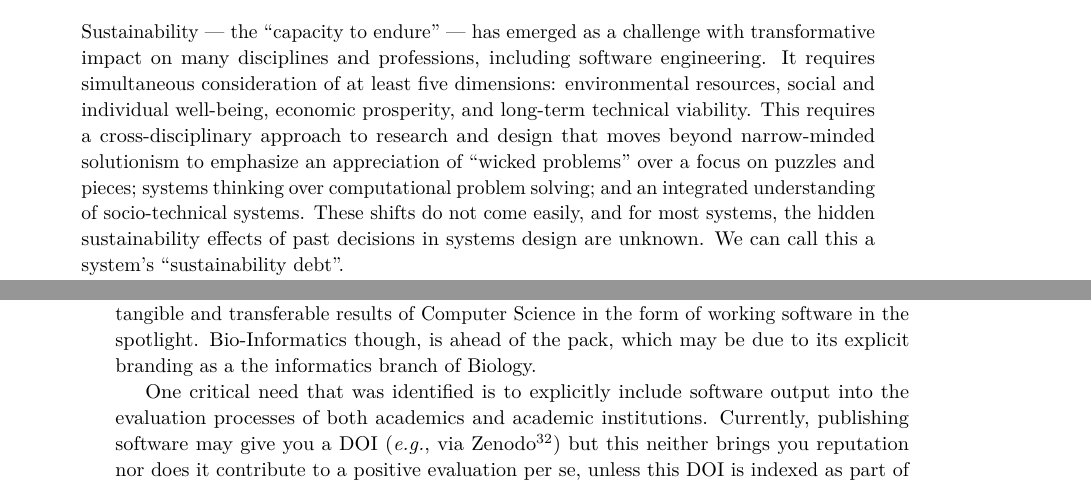
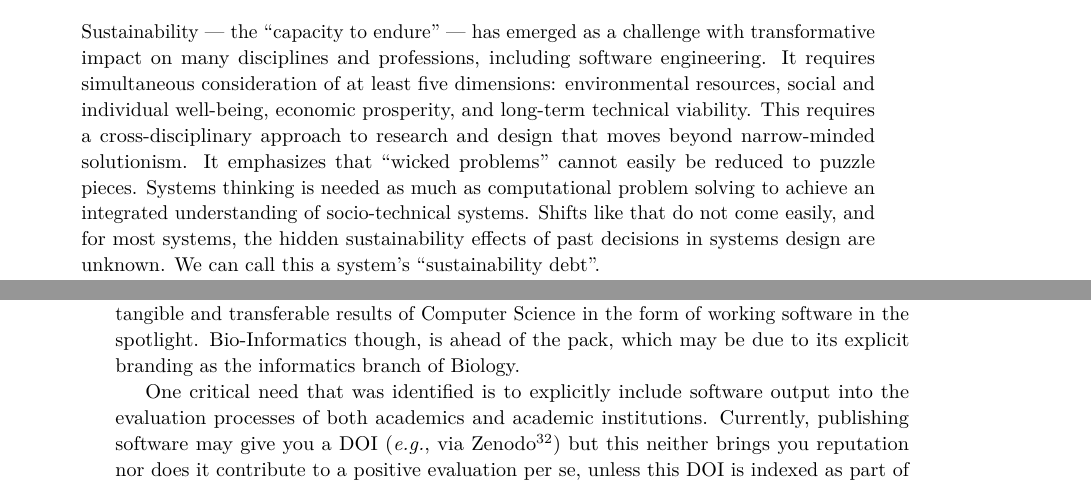
Before and after one commit to DagstuhlEAS/draft-report, a LaTeX document (report.tex): two parts of pages 7 and 18 of 21, joined at a grey line, cut so that both start at the same text. Compiled offline with pdfLaTeX.

Commit message:
Updated Becker's abstract. Fixed a typo.

```diff
--- a/report.tex
+++ b/report.tex
@@ -187,7 +187,7 @@ In this talk, Croucher described the challenges of working as a Research Softwar
 \abstracttitle{Sustainability Design}
 \abstractauthor[Christoph Becker]{Christoph Becker (University of Toronto, CA)}
 
-Sustainability --- the ``capacity to endure'' --- has emerged as a challenge with transformative impact on many disciplines and professions, including software engineering. It requires simultaneous consideration of at least five dimensions: environmental resources, social and individual well-being, economic prosperity, and long-term technical viability. This requires a cross-disciplinary approach to research and design that moves beyond narrow-minded solutionism to emphasize an appreciation of ``wicked problems'' over a focus on puzzles and pieces; systems thinking over computational problem solving; and an integrated understanding of socio-technical systems. These shifts do not come easily, and for most systems, the hidden sustainability effects of past decisions in systems design are unknown. We can call this a system's ``sustainability debt''.
+Sustainability --- the ``capacity to endure'' --- has emerged as a challenge with transformative impact on many disciplines and professions, including software engineering. It requires simultaneous consideration of at least five dimensions: environmental resources, social and individual well-being, economic prosperity, and long-term technical viability. This requires a cross-disciplinary approach to research and design that moves beyond narrow-minded solutionism. It emphasizes that ``wicked problems'' cannot easily be reduced to puzzle pieces. Systems thinking is needed as much as computational problem solving to achieve an integrated understanding of socio-technical systems. Shifts like that do not come easily, and for most systems, the hidden sustainability effects of past decisions in systems design are unknown. We can call this a system's ``sustainability debt''.
 
 In this talk, Becker described how synergies across a range of disciplines united by the need for new design approaches focused on sustainability led to the Karlskrona Manifesto for Sustainability Design.\footnote{\url{http://www.sustainabilitydesign.org}}
 He characterized principles of sustainability design and the key influence of requirements activities on the sustainability debt of a system under design. He presented recent efforts to develop this area of research, including an interview study of software professionals, as a starting point to a discussion of barriers and opportunities for sustainability design research.
@@ -531,7 +531,7 @@ A fundamental problem in selected scientific fields, such as physics and astrono
 
 This breakout group discussed the status quo and ways to change it. Journals exist in Computer Science and Bio-Informatics that are home to intellectual contributions of software packages. Several computer science conferences explicitly support ``artifact evaluation'' where software contributions are scrutinized and appreciated as part of the academic review process. But the appreciation of software as academic output does not seem to be universal across domains.
 
-Appreciation for software seems more natural in Computer Science, which explains recent efforts in this field to making the impact of software visible, yet across the board the field is not particularly ahead in this regard with respect to other fields. An important positive factor is the recent focus in research towards ``innovation'' and ``valorization'' which puts tangible and transferable results of Computer Science in the form of working software in the spotlight. Bio-Informatics though, is ahead of the pack, which may be due to its explicit branding as a the informatics branch of Biology.
+Appreciation for software seems more natural in Computer Science, which explains recent efforts in this field to making the impact of software visible, yet across the board the field is not particularly ahead in this regard with respect to other fields. An important positive factor is the recent focus in research towards ``innovation'' and ``valorization'' which puts tangible and transferable results of Computer Science in the form of working software in the spotlight. Bio-Informatics though, is ahead of the pack, which may be due to its explicit branding as the informatics branch of Biology.
 
 One critical need that was identified is to explicitly include software output into the evaluation processes of both academics and academic institutions. Currently, publishing software may give you a DOI (\eg via Zenodo\footnote{\url{https://zenodo.org/}}) but this neither brings you reputation nor does it contribute to a positive evaluation per se, unless this DOI is indexed as part of your records and citations to it are credited to your metrics.
 % ON: "per se" is Latin, so no accent is needed
```
